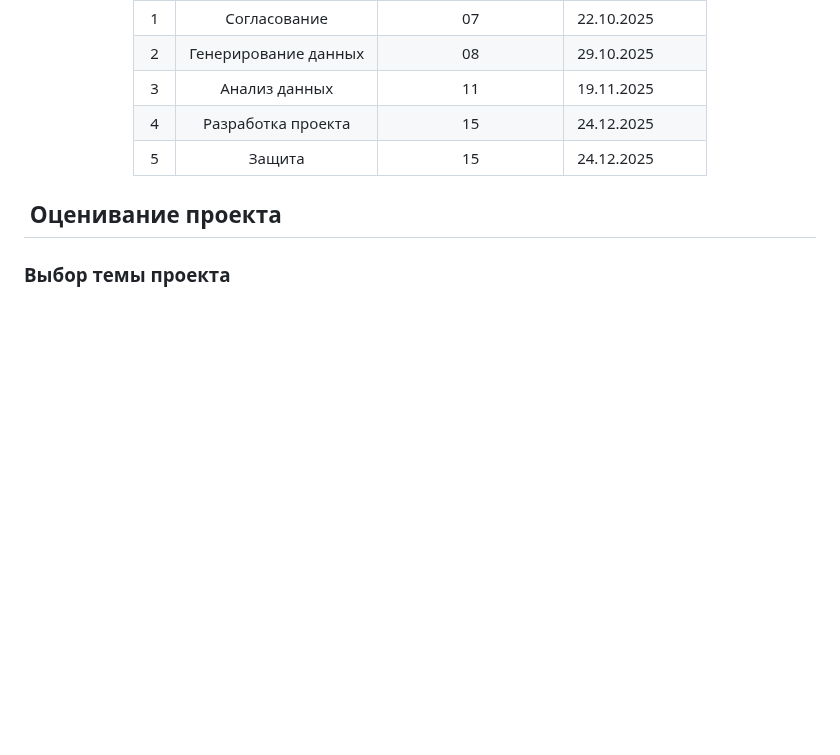
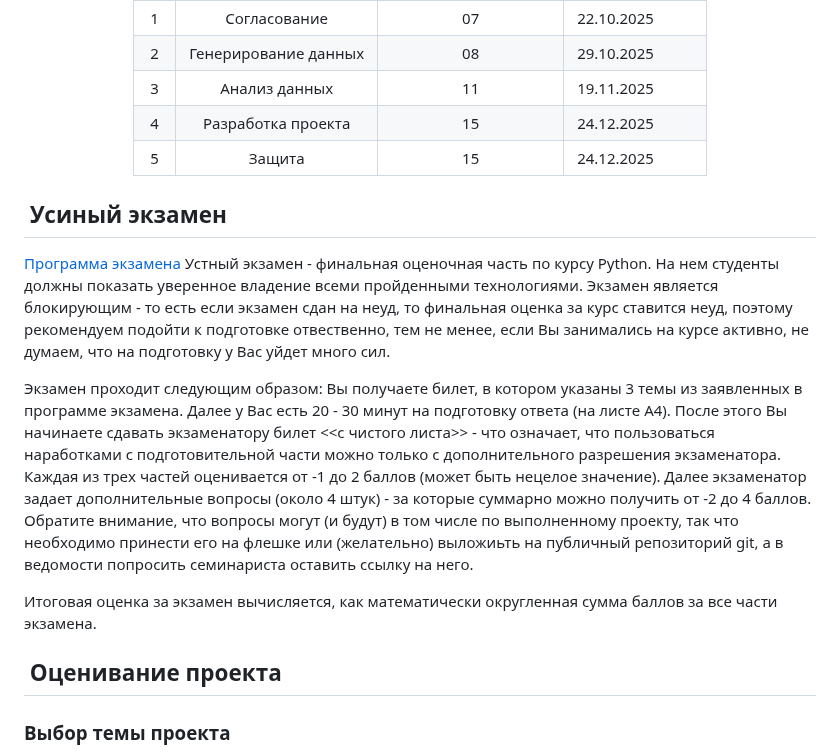
Before and after one commit to idkisl/PythonCourse_2025, a Markdown page: README.md, the part around the change. Drawn GitHub-style; blank space fills up the shorter version.

```diff
--- a/README.md
+++ b/README.md
@@ -106,6 +106,14 @@
 
 </div>
 
+##  Усиный экзамен
+[Программа экзамена](программа_Python.pdf)
+Устный экзамен - финальная оценочная часть по курсу Python. На нем студенты должны показать уверенное владение всеми пройденными технологиями. Экзамен является блокирующим - то есть если экзамен сдан на неуд, то финальная оценка за курс ставится неуд, поэтому рекомендуем подойти к подготовке отвественно, тем не менее, если Вы занимались на курсе активно, не думаем, что на подготовку у Вас уйдет много сил.
+
+Экзамен проходит следующим образом: Вы получаете билет, в котором указаны 3 темы из заявленных в программе экзамена. Далее у Вас есть 20 - 30 минут на подготовку ответа (на листе А4). После этого Вы начинаете сдавать экзаменатору билет <<с чистого листа>> - что означает, что пользоваться наработками с подготовительной части можно только с дополнительного разрешения экзаменатора. Каждая из трех частей оценивается от -1 до 2 баллов (может быть нецелое значение). Далее экзаменатор задает дополнительные вопросы (около 4 штук) - за которые суммарно можно получить от -2 до 4 баллов. Обратите внимание, что вопросы могут (и будут) в том числе по выполненному проекту, так что необходимо принести его на флешке или (желательно) выложиьть на публичный репозиторий git, а в ведомости попросить семинариста оставить ссылку на него.
+
+Итоговая оценка за экзамен вычисляется, как математически округленная сумма баллов за все части экзамена.
+
 ##  Оценивание проекта
 
 ### Выбор темы проекта
```
